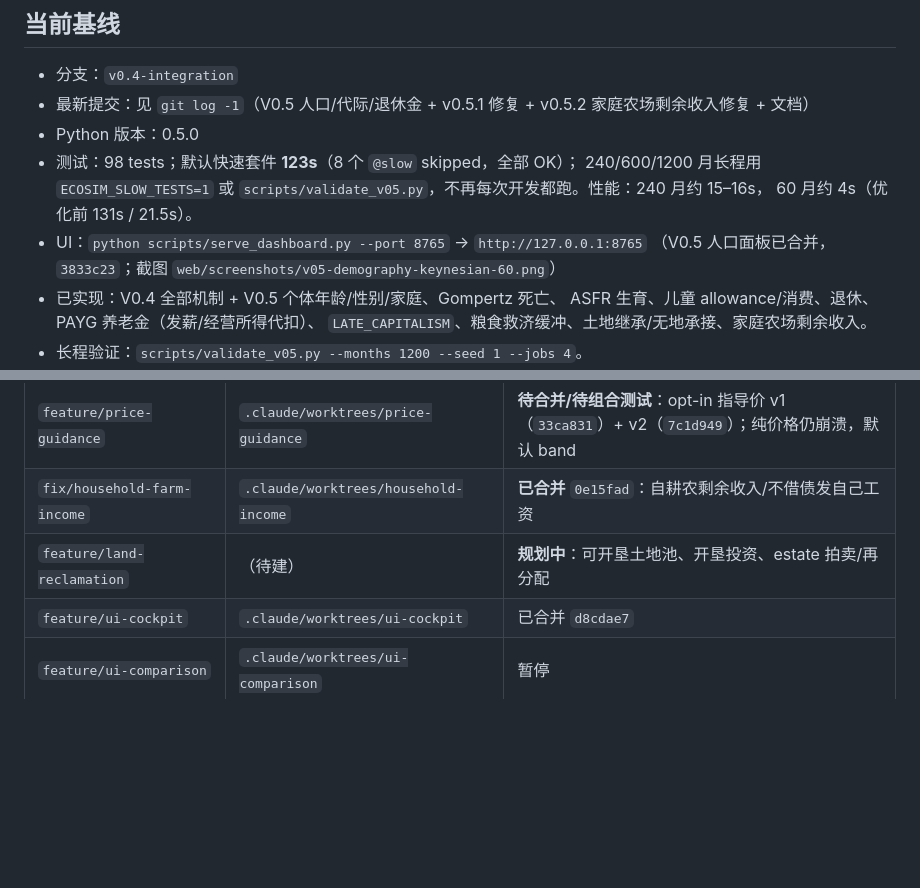
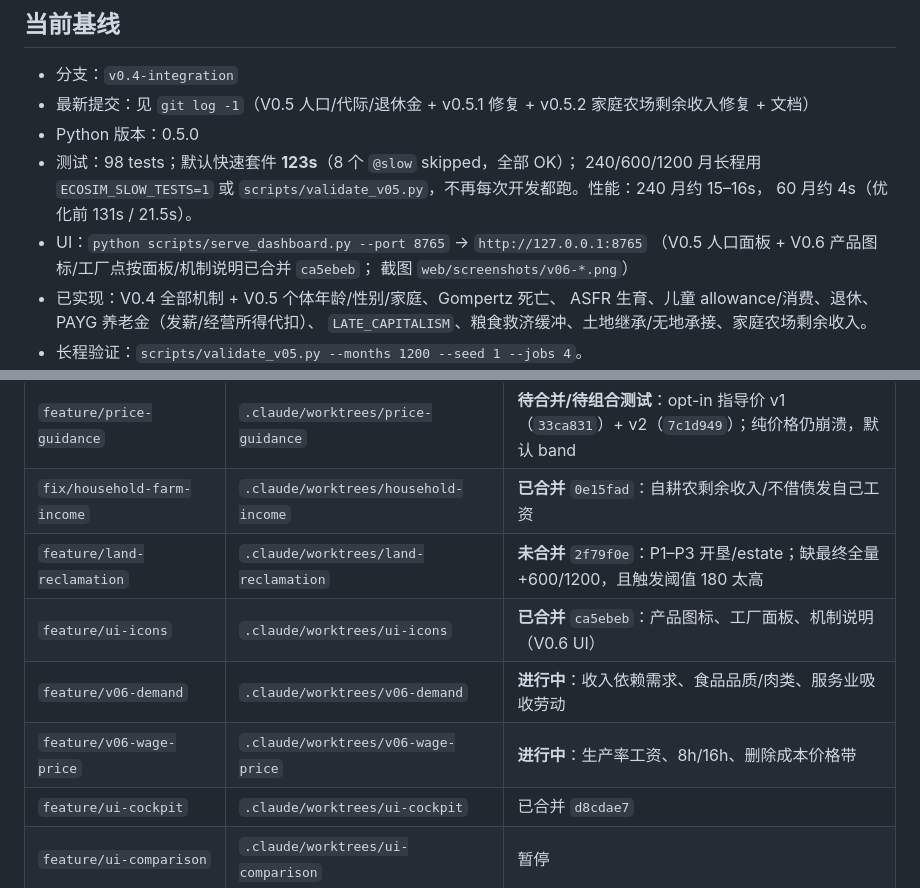
Before and after one commit to TeleHuang/capitalism-sandbox, a Markdown page: docs/HANDOFF.md, 2 parts joined by grey strips. Drawn GitHub-style; blank space fills up the shorter version.

Commit message:
docs: 记录 V0.6 UI 图标/工厂面板合并
Co-Authored-By: Claude Code <noreply@anthropic.com>

```diff
--- a/docs/HANDOFF.md
+++ b/docs/HANDOFF.md
@@ -16,8 +16,8 @@
   `scripts/validate_v05.py`，不再每次开发都跑。性能：240 月约 15–16s，
   60 月约 4s（优化前 131s / 21.5s）。
 - UI：`python scripts/serve_dashboard.py --port 8765` → `http://127.0.0.1:8765`
-  （V0.5 人口面板已合并，`3833c23`；截图
-  `web/screenshots/v05-demography-keynesian-60.png`）
+  （V0.5 人口面板 + V0.6 产品图标/工厂点按面板/机制说明已合并 `ca5ebeb`；
+  截图 `web/screenshots/v06-*.png`）
 - 已实现：V0.4 全部机制 + V0.5 个体年龄/性别/家庭、Gompertz 死亡、
   ASFR 生育、儿童 allowance/消费、退休、PAYG 养老金（发薪/经营所得代扣）、
   `LATE_CAPITALISM`、粮食救济缓冲、土地继承/无地承接、家庭农场剩余收入。
@@ -98,7 +98,10 @@ estate 拍卖/再分配、统计与 UI。详见 `docs/LAND_RECLAMATION_DESIGN.md
 | `fix/demography-safety` | `.claude/worktrees/demography-fix` | **已合并** `7429a3b`：救济/养老金/土地/统计修复 |
 | `feature/price-guidance` | `.claude/worktrees/price-guidance` | **待合并/待组合测试**：opt-in 指导价 v1（`33ca831`）+ v2（`7c1d949`）；纯价格仍崩溃，默认 band |
 | `fix/household-farm-income` | `.claude/worktrees/household-income` | **已合并** `0e15fad`：自耕农剩余收入/不借债发自己工资 |
-| `feature/land-reclamation` | （待建） | **规划中**：可开垦土地池、开垦投资、estate 拍卖/再分配 |
+| `feature/land-reclamation` | `.claude/worktrees/land-reclamation` | **未合并** `2f79f0e`：P1–P3 开垦/estate；缺最终全量+600/1200，且触发阈值 180 太高 |
+| `feature/ui-icons` | `.claude/worktrees/ui-icons` | **已合并** `ca5ebeb`：产品图标、工厂面板、机制说明（V0.6 UI） |
+| `feature/v06-demand` | `.claude/worktrees/v06-demand` | **进行中**：收入依赖需求、食品品质/肉类、服务业吸收劳动 |
+| `feature/v06-wage-price` | `.claude/worktrees/v06-wage-price` | **进行中**：生产率工资、8h/16h、删除成本价格带 |
 | `feature/ui-cockpit` | `.claude/worktrees/ui-cockpit` | 已合并 `d8cdae7` |
 | `feature/ui-comparison` | `.claude/worktrees/ui-comparison` | 暂停 |
 | `feature/services` | `.claude/worktrees/services` | 已合并 `79d27de` |
```
Also changed, not shown: docs/VERSION_TREE.md (+1 -0 lines).
